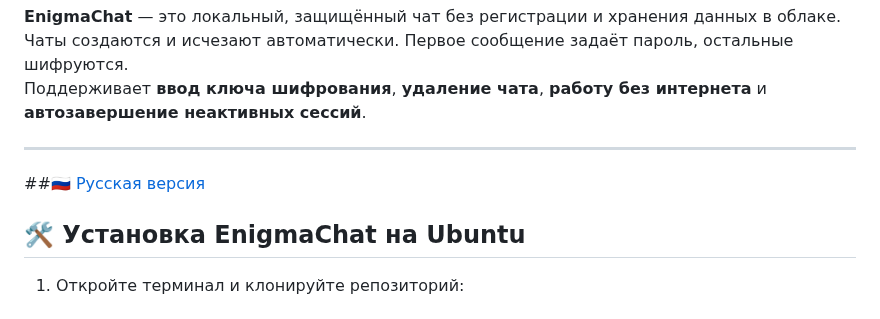
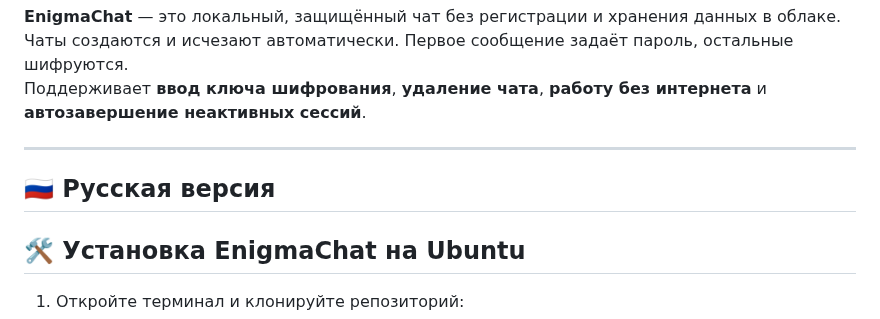
Before and after one commit to DanT2000/EnigmaChat, a Markdown page: README.md, the part around one of its changes. GitHub-like rendering.

```diff
--- a/README.md
+++ b/README.md
@@ -21,7 +21,7 @@ Supports **custom encryption keys**, **chat deletion**, **offline usage**, and *
 Поддерживает **ввод ключа шифрования**, **удаление чата**, **работу без интернета** и **автозавершение неактивных сессий**.
 
 ---
-##[🇷🇺 Русская версия](#русская-версия)
+## 🇷🇺 Русская версия
 
 ## 🛠️ Установка EnigmaChat на Ubuntu
 
```
Also changed, not shown: other parts of README.md (+1 -1 lines).
